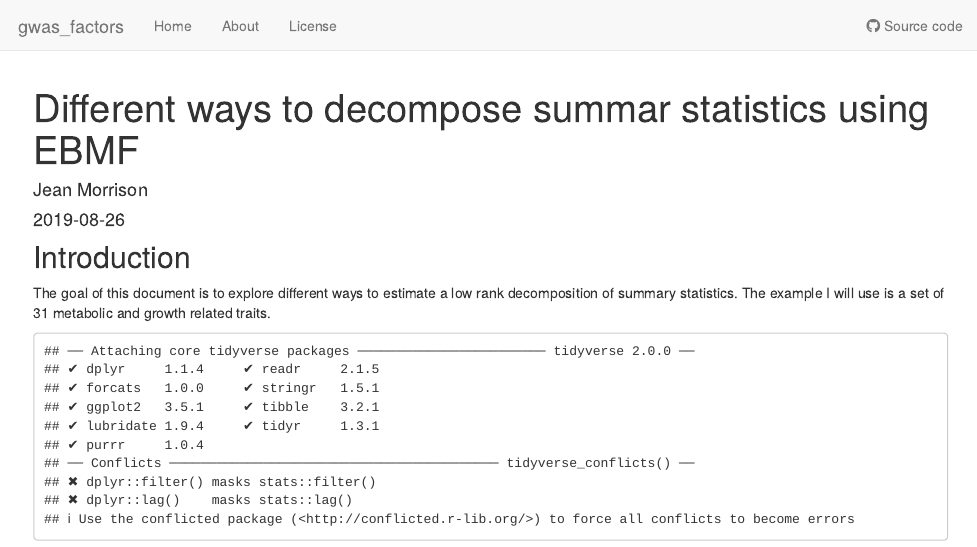
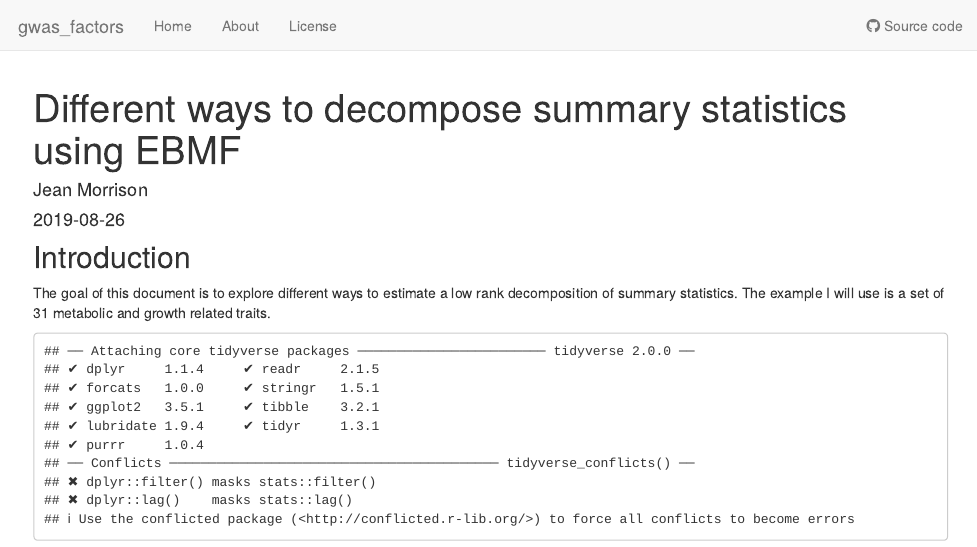
Before and after one commit to jean997/GFA, an R Markdown document (analysis/metabo_flash_experiments.Rmd): the page in a window 1100 px wide, from its top. Rendered offline with R 4.5, knitr and Pandoc, with nearby package versions; drawn as R Markdown's standard HTML page in place of the format the file asks for; some code elsewhere in the file could not run offline.

Commit message:
wflow_publish(files = c("analysis/metabo_flash_experiments.Rmd"))

```diff
--- a/analysis/metabo_flash_experiments.Rmd
+++ b/analysis/metabo_flash_experiments.Rmd
@@ -1,5 +1,5 @@
 ---
-title: "Different ways to decompose summar statistics using EBMF"
+title: "Different ways to decompose summary statistics using EBMF"
 author: "Jean Morrison"
 date: "2019-08-26"
 output: workflowr::wflow_html
```
